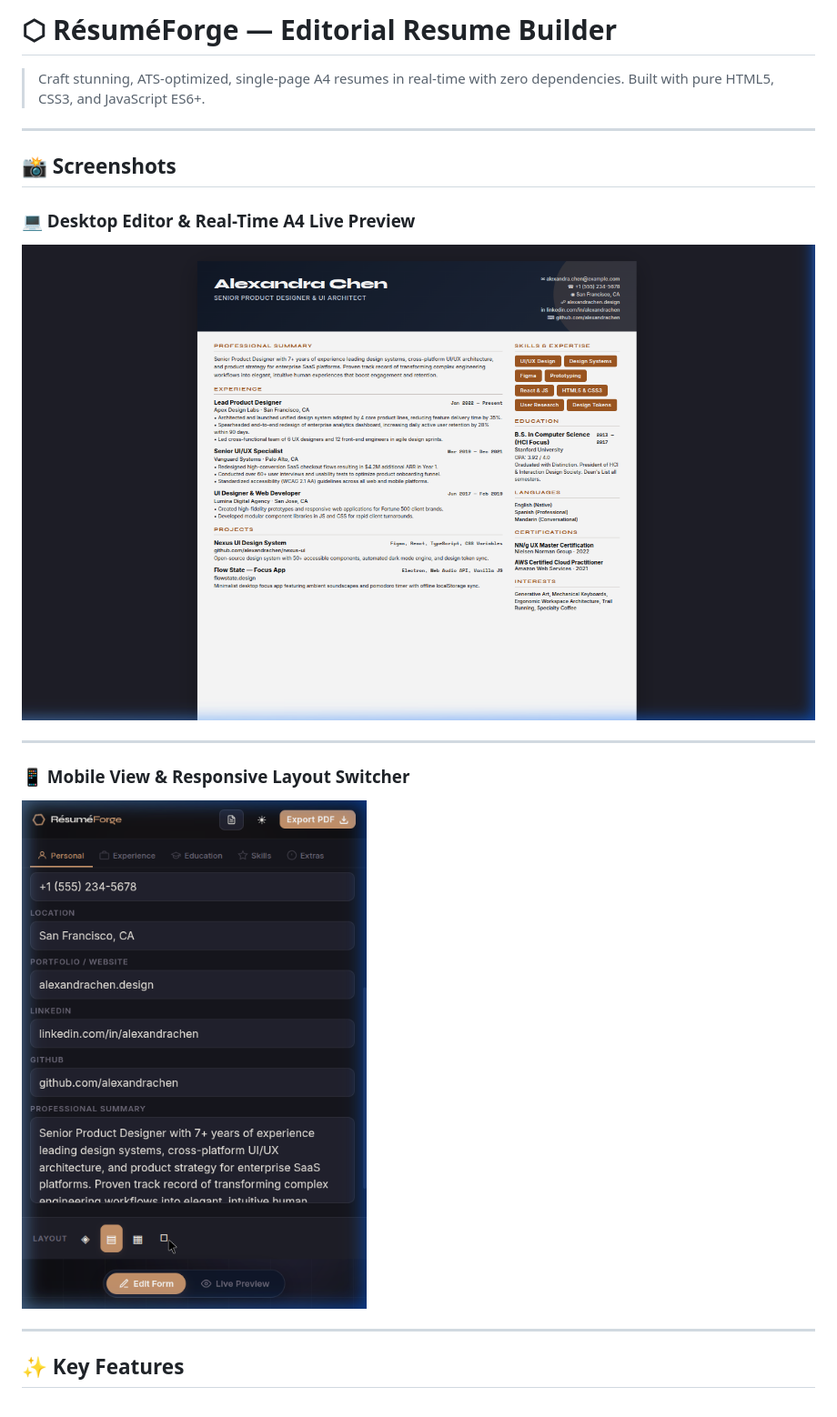
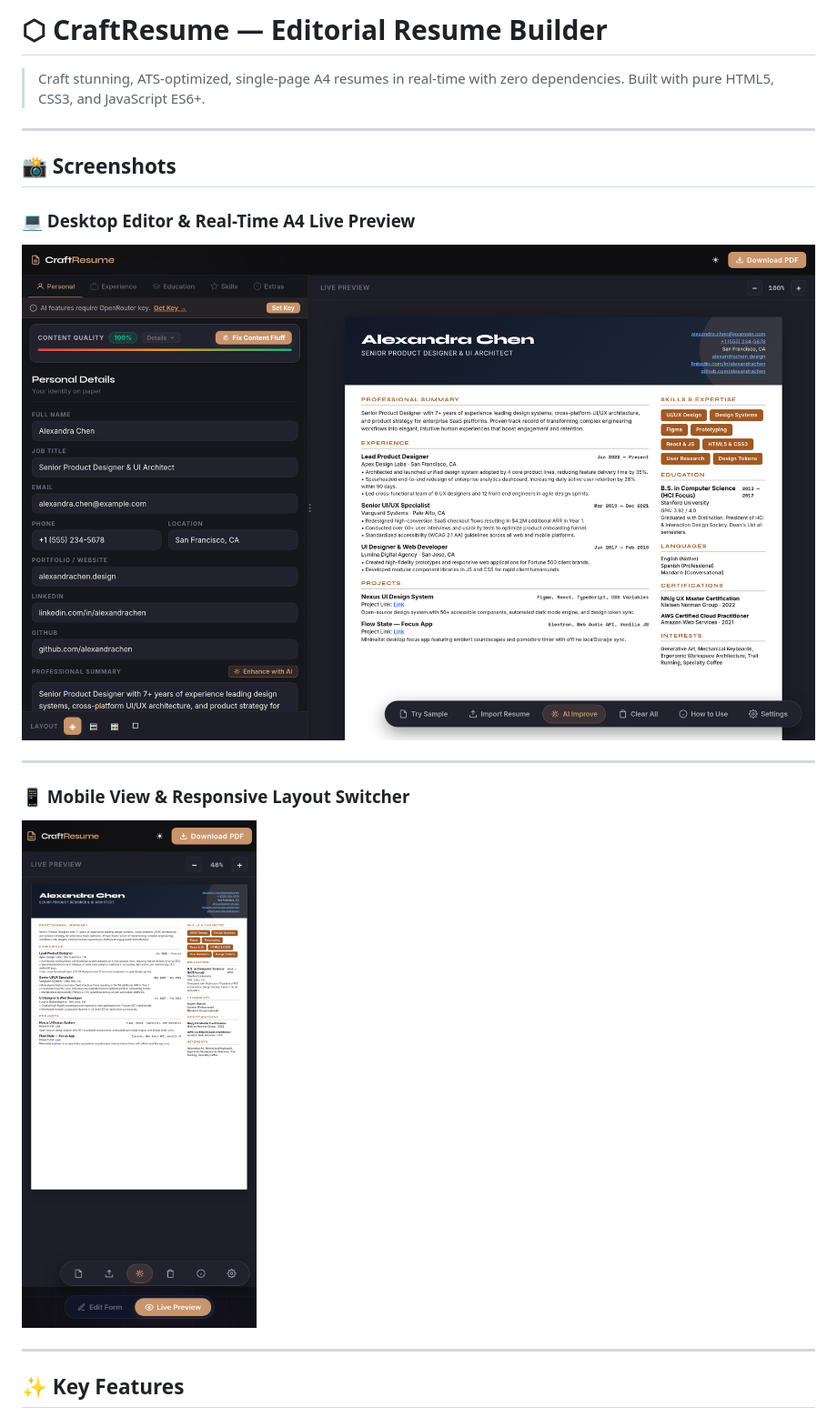
Before and after one commit to Abhimanyu012/build_resume, a Markdown page: README.md, the part around one of its changes. Shown at 91% size. Rendered like a GitHub page; pictures changed too: assets/desktop-preview.png, assets/mobile-preview.png.

Commit message:
rename the project name from forgeResume to craftREsume

```diff
--- a/README.md
+++ b/README.md
@@ -1,4 +1,4 @@
-# ⬡ RésuméForge — Editorial Resume Builder
+# ⬡ CraftResume — Editorial Resume Builder
 
 > Craft stunning, ATS-optimized, single-page A4 resumes in real-time with zero dependencies. Built with pure HTML5, CSS3, and JavaScript ES6+.
 
```
Also changed, not shown: other parts of README.md (+2 -2 lines), 3 other files.
